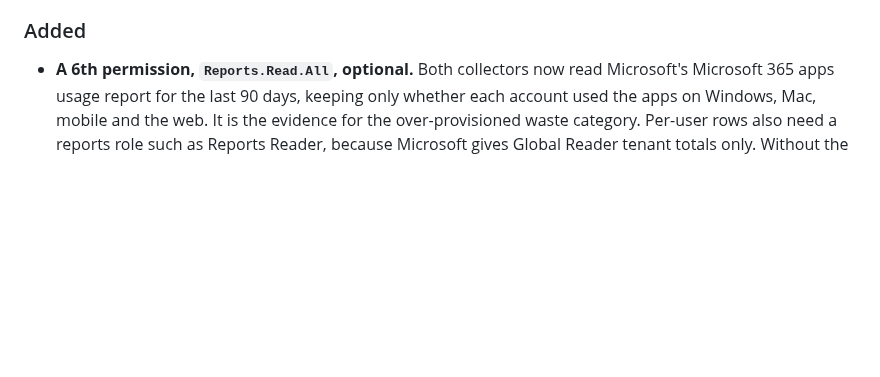
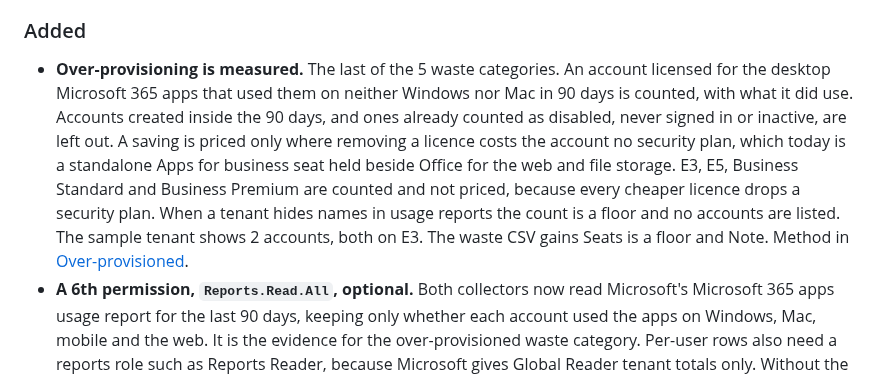
Before and after one commit to Cloud-Harbor-Consulting-LLC/M365-Security-Investment-Report, a Markdown page: CHANGELOG.md, the part around the change. GitHub-like rendering; blank space fills up the shorter version.

```diff
--- a/CHANGELOG.md
+++ b/CHANGELOG.md
@@ -50,6 +50,17 @@ move, and the price table records the date and source of every entry.
 
 ### Added
 
+- **Over-provisioning is measured.** The last of the 5 waste categories. An account
+  licensed for the desktop Microsoft 365 apps that used them on neither Windows nor Mac in
+  90 days is counted, with what it did use. Accounts created inside the 90 days, and ones
+  already counted as disabled, never signed in or inactive, are left out. A saving is
+  priced only where removing a licence costs the account no security plan, which today is
+  a standalone Apps for business seat held beside Office for the web and file storage.
+  E3, E5, Business Standard and Business Premium are counted and not priced, because
+  every cheaper licence drops a security plan. When a tenant hides names in usage reports
+  the count is a floor and no accounts are listed. The sample tenant shows 2 accounts,
+  both on E3. The waste CSV gains Seats is a floor and Note. Method in
+  [Over-provisioned](docs/METHODOLOGY.md#over-provisioned).
 - **A 6th permission, `Reports.Read.All`, optional.** Both collectors now read Microsoft's
   Microsoft 365 apps usage report for the last 90 days, keeping only whether each account
   used the apps on Windows, Mac, mobile and the web. It is the evidence for the
```
Also changed, not shown: README.md (+5 -3 lines), docs/METHODOLOGY.md (+38 -1 lines), docs/images/waste.png, 15 other files.
